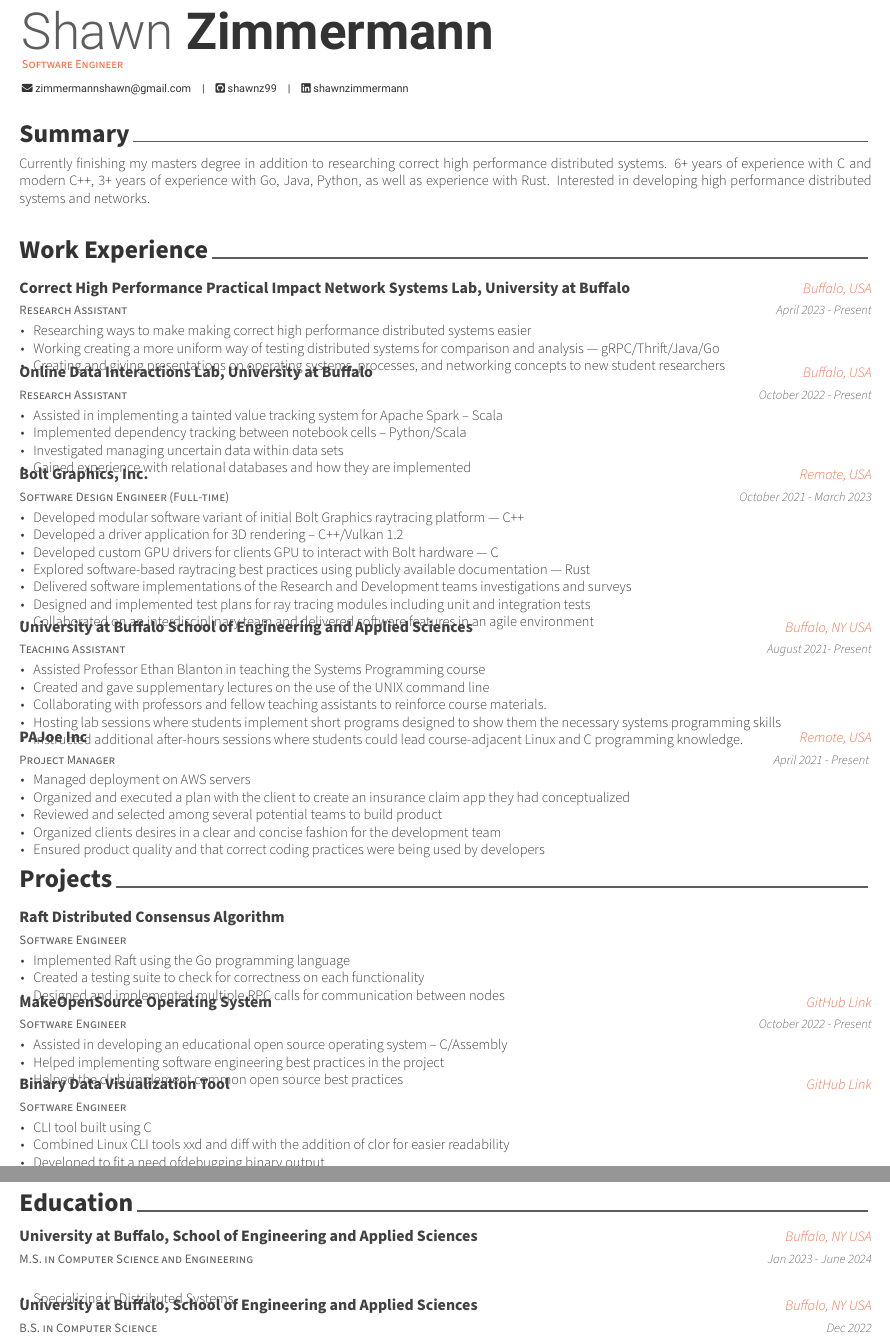
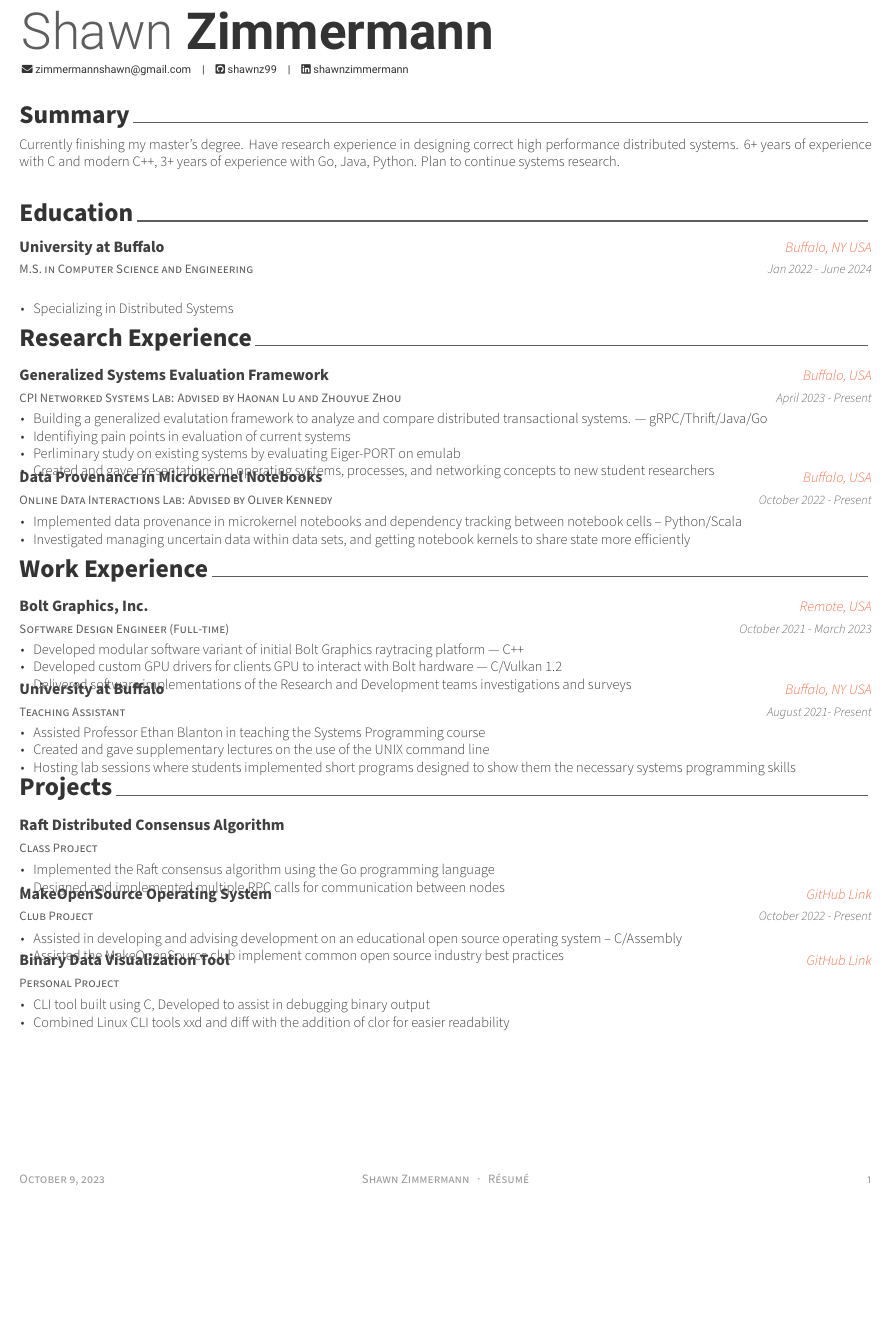
Before and after one commit to shawnz99/resume, a LaTeX CV (resume.tex, which reads resume/education.tex, resume/experience.tex, resume/projects.tex): two parts of pages 1 and 2 of 2 before the commit and part of the page after it, the two joined at a grey line, cut so that both start at the same text, the shorter picture padded with empty space. Compiled offline with XeLaTeX.

Commit message:
Haonan and Zhouyue edits

```diff
--- a/resume.tex
+++ b/resume.tex
@@ -51,7 +51,7 @@
 % Available options: circle|rectangle,edge/noedge,left/right
 %\photo[circle,noedge,right]{photo.jpg}
 \name{Shawn}{Zimmermann}
-\position{Software Engineer}
+%\position{Software Engineer}
 % \address{4445 Chestnut Ridge Rd. Apt 7}
 
 % \mobile{(+1) 718-536-4654}
@@ -93,9 +93,10 @@
 %	Each section is imported separately, open each file in turn to modify content
 %-------------------------------------------------------------------------------
 \input{resume/summary.tex}
-\input{resume/experience.tex}
+\input{resume/education.tex}
+\input{resume/research-experience.tex}
+\input{resume/work-experience.tex}
 \input{resume/projects.tex}
-\input{resume/education.tex}
 % \input{resume/honors.tex}
 
 %-------------------------------------------------------------------------------
--- a/resume/education.tex
+++ b/resume/education.tex
@@ -13,9 +13,9 @@
 
   \cventry
     {M.S. in Computer Science and Engineering} % Degree
-    {University at Buffalo, School of Engineering and Applied Sciences} % Institution
+    {University at Buffalo} % Institution
     {Buffalo, NY USA} % Location
-    {Jan 2023 - June 2024} % Date(s)
+    {Jan 2022 - June 2024} % Date(s)
     {
       \begin{cvitems} % Description(s) bullet points
         \item {Specializing in Distributed Systems}
@@ -24,15 +24,15 @@
 
 %-------------------------------------------------------------------------------
 
-  \cventry
-    {B.S. in Computer Science} % Degree
-    {University at Buffalo, School of Engineering and Applied Sciences} % Institution
-    {Buffalo, NY USA} % Location
-    {Dec 2022} % Date(s)
-    {
-      \begin{cvitems} % Description(s) bullet points
-      \end{cvitems}
-    }
+%  \cventry
+%   {B.S. in Computer Science} % Degree
+%   {University at Buffalo} % Institution
+%   {Buffalo, NY USA} % Location
+%   {Dec 2022} % Date(s)
+%   {
+%     \begin{cvitems} % Description(s) bullet points
+%     \end{cvitems}
+%   }
 
 %---------------------------------------------------------
 \end{cventries}
--- a/resume/experience.tex
+++ /dev/null
@@ -1,90 +0,0 @@
-%-------------------------------------------------------------------------------
-%	SECTION TITLE
-%-------------------------------------------------------------------------------
-\cvsection{Work Experience}
-
-
-%-------------------------------------------------------------------------------
-%	CONTENT
-%-------------------------------------------------------------------------------
-\begin{cventries}
-%---------------------------------------------------------
-
-
-  \cventry
-    {Research Assistant } % Job title
-    {Correct High Performance Practical Impact Network Systems Lab, University at Buffalo } % Organization
-    {Buffalo, USA} % Location
-    {April 2023 - Present} % Date(s)
-    {
-      \begin{cvitems} % Description(s) of tasks/responsibilities
-	\item Researching ways to make making correct high performance distributed systems easier
-        \item Working creating a more uniform way of testing distributed systems for comparison and analysis --- gRPC/Thrift/Java/Go
-	\item Creating and giving presentations on operating systems, processes, and networking concepts to new student researchers
-      \end{cvitems}
-    }
-
-
-  \cventry
-    {Research Assistant} % Job title
-    {Online Data Interactions Lab, University at Buffalo} % Organization
-    {Buffalo, USA} % Location
-    {October 2022 - Present} % Date(s)
-    {
-      \begin{cvitems} % Description(s) of tasks/responsibilities
-        \item Assisted in implementing a tainted value tracking system for Apache Spark -- Scala
-	\item Implemented dependency tracking between notebook cells -- Python/Scala
-        \item Investigated managing uncertain data within data sets
-        \item Gained experience with relational databases and how they are implemented
-      \end{cvitems}
-    }
-
-
-  \cventry
-    {Software Design Engineer (Full-time)} % Job title
-    {\href{https://www.bolt.graphics/}{Bolt Graphics, Inc.} } % Organization
-    {Remote, USA} % Location
-    {October 2021 - March 2023} % Date(s)
-    {
-      \begin{cvitems} % Description(s) of tasks/responsibilities
-        \item Developed modular software variant of initial Bolt Graphics raytracing platform --- C++
-        \item Developed a driver application for 3D rendering -- C++/Vulkan 1.2
-	\item Developed custom GPU drivers for clients GPU to interact with Bolt hardware --- C
-        \item Explored software-based raytracing best practices using publicly available documentation --- Rust
-        \item Delivered software implementations of the Research and Development teams investigations and surveys
-        \item Designed and implemented test plans for ray tracing modules including unit and integration tests
-        \item Collaborated on an interdisciplinary team and delivered software features in an agile environment
-      \end{cvitems}
-    }
-%---------------------------------------------------------
-  \cventry
-    {Teaching Assistant} % Job title
-    {University at Buffalo School of Engineering and Applied Sciences} % Organization
-    {Buffalo, NY USA} % Location
-    {August 2021- Present} % Date(s)
-    {
-      \begin{cvitems} % Description(s) of tasks/responsibilities
-        \item Assisted Professor Ethan Blanton in teaching the Systems Programming course
-	\item Created and gave supplementary lectures on the use of the UNIX command line
-        \item Collaborating with professors and fellow teaching assistants to reinforce course materials.
-        \item Hosting lab sessions where students implement short programs designed to show them the necessary systems programming skills
-        \item Instructed additional after-hours sessions where students could lead course-adjacent Linux and C programming knowledge.
-      \end{cvitems}
-    }
-
-  \cventry
-    {Project Manager} % Job title
-    {PAJoe Inc} % Organization
-    {Remote, USA} % Location
-    {April 2021 - Present } % Date(s)
-    {
-      \begin{cvitems} % Description(s) of tasks/responsibilities
-        \item Managed deployment on AWS servers
-        \item Organized and executed a plan with the client to create an insurance claim app they had conceptualized
-        \item Reviewed and selected among several potential teams to build product
-        \item Organized clients desires in a clear and concise fashion for the development team
-        \item Ensured product quality and that correct coding practices were being used by developers
-      \end{cvitems}
-    }
-%---------------------------------------------------------
-\end{cventries}
--- a/resume/projects.tex
+++ b/resume/projects.tex
@@ -11,14 +11,13 @@
 
 %---------------------------------------------------------
   \cventry
-    {Software Engineer} % Job title
+    {Class Project} % Job title
     {Raft Distributed Consensus Algorithm} % Organization
     {} % Location
     {} % Date(s)
     {
       \begin{cvitems} % Description(s) of tasks/responsibilities
-        \item Implemented Raft using the Go programming language
-        \item Created a testing suite to check for correctness on each functionality
+        \item Implemented the Raft consensus algorithm using the Go programming language
 	\item Designed and implemented multiple RPC calls for communication between nodes
       \end{cvitems}
     }
@@ -26,28 +25,26 @@
 %---------------------------------------------------------
 
   \cventry
-    {Software Engineer} % Job title
+    {Club Project} % Job title
     {MakeOpenSource Operating System} % Organization
     {\href{https://github.com/makeopensource/mOS}{GitHub Link}} % Location
     {October 2022 - Present} % Date(s)
     {
       \begin{cvitems} % Description(s) of tasks/responsibilities
-        \item Assisted in developing an educational open source operating system -- C/Assembly
-        \item Helped implementing software engineering best practices in the project
-        \item Helped the club implement common open source best practices
+        \item Assisted in developing and advising development on an educational open source operating system -- C/Assembly
+        \item Assisted the MakeOpenSource club implement common open source industry best practices
       \end{cvitems}
     }
 %---------------------------------------------------------
   \cventry
-    {Software Engineer} % Job title
+    {Personal Project} % Job title
     {Binary Data Visualization Tool} % Organization
     {\href{https://github.com/shawnz99/bdt}{GitHub Link}} % Location
     {} % Date(s)
     {
       \begin{cvitems} % Description(s) of tasks/responsibilities
-        \item CLI tool built using C
+        \item CLI tool built using C, Developed to assist in debugging binary output
         \item Combined Linux CLI tools xxd and diff with the addition of clor for easier readability
-        \item Developed to fit a need ofdebugging binary output
       \end{cvitems}
     }
 
--- /dev/null
+++ b/resume/research-experience.tex
@@ -0,0 +1,42 @@
+%-------------------------------------------------------------------------------
+%	SECTION TITLE
+%-------------------------------------------------------------------------------
+\cvsection{Research Experience}
+
+
+%-------------------------------------------------------------------------------
+%	CONTENT
+%-------------------------------------------------------------------------------
+\begin{cventries}
+%---------------------------------------------------------
+
+
+  \cventry
+    {CPI Networked Systems Lab: Advised by Haonan Lu and Zhouyue Zhou} % Job title
+    {Generalized Systems Evaluation Framework} % Organization
+    {Buffalo, USA} % Location
+    {April 2023 - Present} % Date(s)
+    {
+      \begin{cvitems} % Description(s) of tasks/responsibilities
+        \item Building a generalized evalutation framework to analyze and compare distributed transactional systems. --- gRPC/Thrift/Java/Go
+        \item Identifiying pain points in evaluation of current systems
+        \item Perliminary study on existing systems by evaluating Eiger-PORT on emulab
+        \item Created and gave presentations on operating systems, processes, and networking concepts to new student researchers
+      \end{cvitems}
+    }
+
+
+  \cventry
+    {Online Data Interactions Lab: Advised by Oliver Kennedy} % Job title
+    {Data Provenance in Microkernel Notebooks} % Organization
+    {Buffalo, USA} % Location
+    {October 2022 - Present} % Date(s)
+    {
+      \begin{cvitems} % Description(s) of tasks/responsibilities
+        \item Implemented data provenance in microkernel notebooks and dependency tracking between notebook cells -- Python/Scala
+        \item Investigated managing uncertain data within data sets, and getting notebook kernels to share state more efficiently
+      \end{cvitems}
+    }
+
+%---------------------------------------------------------
+\end{cventries}
--- a/resume/summary.tex
+++ b/resume/summary.tex
@@ -10,6 +10,5 @@
 \begin{cvparagraph}
 
 %---------------------------------------------------------
-Currently finishing my masters degree in addition to researching correct high performance distributed systems. 6+ years of experience with C and modern C++, 3+ years of experience with Go, Java, Python, as well as experience with Rust.
-Interested in developing high performance distributed systems and networks.
+Currently finishing my master's degree. Have research experience in designing correct high performance distributed systems. 6+ years of experience with C and modern C++, 3+ years of experience with Go, Java, Python. Plan to continue systems research.
 \end{cvparagraph}
--- /dev/null
+++ b/resume/work-experience.tex
@@ -0,0 +1,40 @@
+%-------------------------------------------------------------------------------
+%	SECTION TITLE
+%-------------------------------------------------------------------------------
+\cvsection{Work Experience}
+
+
+%-------------------------------------------------------------------------------
+%	CONTENT
+%-------------------------------------------------------------------------------
+\begin{cventries}
+%---------------------------------------------------------
+
+  \cventry
+    {Software Design Engineer (Full-time)} % Job title
+    {\href{https://www.bolt.graphics/}{Bolt Graphics, Inc.} } % Organization
+    {Remote, USA} % Location
+    {October 2021 - March 2023} % Date(s)
+    {
+      \begin{cvitems} % Description(s) of tasks/responsibilities
+        \item Developed modular software variant of initial Bolt Graphics raytracing platform --- C++
+        \item Developed custom GPU drivers for clients GPU to interact with Bolt hardware --- C/Vulkan 1.2
+        \item Delivered software implementations of the Research and Development teams investigations and surveys
+      \end{cvitems}
+    }
+%---------------------------------------------------------
+  \cventry
+    {Teaching Assistant} % Job title
+    {University at Buffalo} % Organization
+    {Buffalo, NY USA} % Location
+    {August 2021- Present} % Date(s)
+    {
+      \begin{cvitems} % Description(s) of tasks/responsibilities
+        \item Assisted Professor Ethan Blanton in teaching the Systems Programming course
+        \item Created and gave supplementary lectures on the use of the UNIX command line
+        \item Hosting lab sessions where students implemented short programs designed to show them the necessary systems programming skills
+      \end{cvitems}
+    }
+
+%---------------------------------------------------------
+\end{cventries}
```
